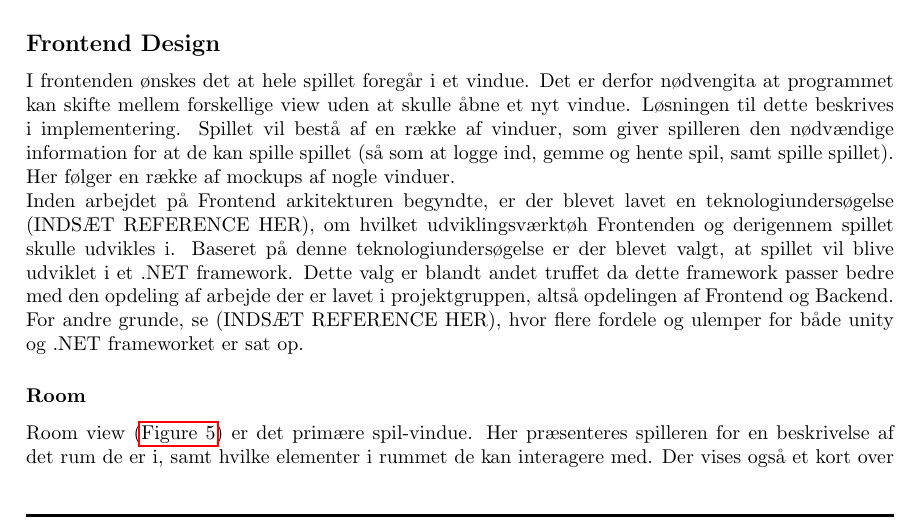
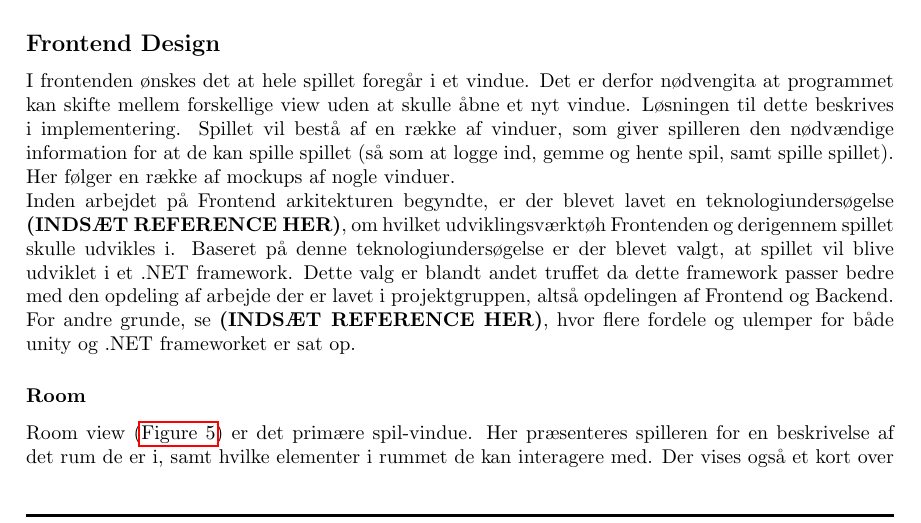
Before and after one commit to suiunicui/Semester_Projekt_4_Dungeons_and_Gnoblins, a LaTeX document (ProjectBilag/Project.tex, which reads ProjectBilag/02-Body/ViewDesign.tex): part of page 5 of 14, cut so that both start at the same text. Compiled offline with pdfLaTeX.

Commit message:
Update ViewDesign.tex

```diff
--- a/ProjectBilag/02-Body/ViewDesign.tex
+++ b/ProjectBilag/02-Body/ViewDesign.tex
@@ -2,7 +2,7 @@
 
 I frontenden ønskes det at hele spillet foregår i et vindue. Det er derfor nødvengita at programmet kan skifte mellem forskellige view uden at skulle åbne et nyt vindue. Løsningen til dette beskrives i implementering.
 Spillet vil bestå af en række af vinduer, som giver spilleren den nødvændige information for at de kan spille spillet (så som at logge ind, gemme og hente spil, samt spille spillet). Her følger en række af mockups af nogle vinduer.\\
-Inden arbejdet på Frontend arkitekturen begyndte, er der blevet lavet en teknologiundersøgelse (INDSÆT REFERENCE HER), om hvilket udviklingsværktøh Frontenden og derigennem spillet skulle udvikles i. Baseret på denne teknologiundersøgelse er der blevet valgt, at spillet vil blive udviklet i et .NET framework. Dette valg er blandt andet truffet da dette framework passer bedre med den opdeling af arbejde der er lavet i projektgruppen, altså opdelingen af Frontend og Backend. For andre grunde, se (INDSÆT REFERENCE HER), hvor flere fordele og ulemper for både unity og .NET frameworket er sat op.
+Inden arbejdet på Frontend arkitekturen begyndte, er der blevet lavet en teknologiundersøgelse \textbf{(INDSÆT REFERENCE HER)}, om hvilket udviklingsværktøh Frontenden og derigennem spillet skulle udvikles i. Baseret på denne teknologiundersøgelse er der blevet valgt, at spillet vil blive udviklet i et .NET framework. Dette valg er blandt andet truffet da dette framework passer bedre med den opdeling af arbejde der er lavet i projektgruppen, altså opdelingen af Frontend og Backend. For andre grunde, se \textbf{(INDSÆT REFERENCE HER)}, hvor flere fordele og ulemper for både unity og .NET frameworket er sat op.
 
 
 \subsubsection{Room}
```
